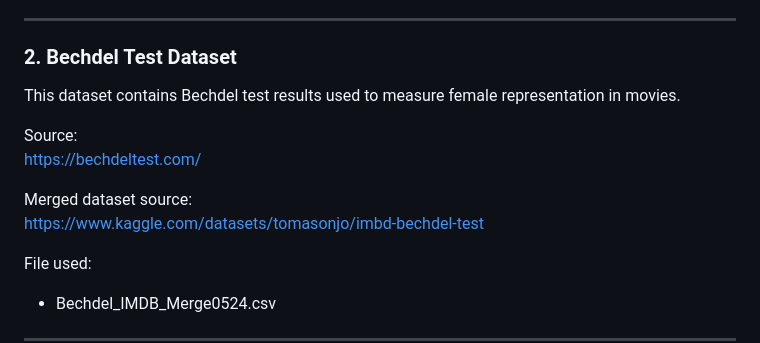
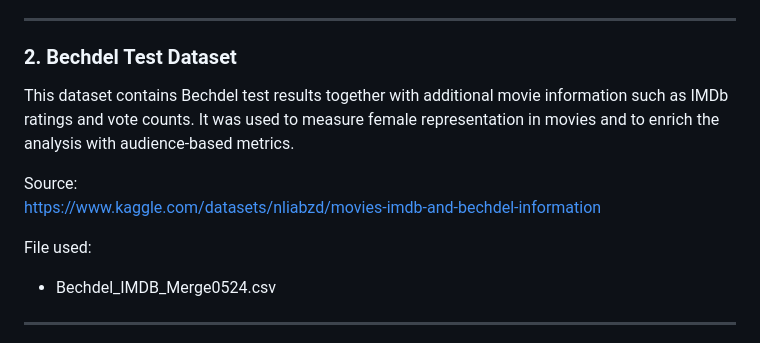
Before and after one commit to senakahya/Sena-Kahya-DSA210-Term-Project, a Markdown page: README.md, the part around the change. GitHub-like rendering.

Commit message:
Milestone 1

```diff
--- a/README.md
+++ b/README.md
@@ -60,13 +60,10 @@ Files used:
 
 ### 2. Bechdel Test Dataset
 
-This dataset contains Bechdel test results used to measure female representation in movies.
+This dataset contains Bechdel test results together with additional movie information such as IMDb ratings and vote counts. It was used to measure female representation in movies and to enrich the analysis with audience-based metrics.
 
 Source:
-https://bechdeltest.com/
-
-Merged dataset source:
-https://www.kaggle.com/datasets/tomasonjo/imbd-bechdel-test
+https://www.kaggle.com/datasets/nliabzd/movies-imdb-and-bechdel-information
 
 File used:
 
```
